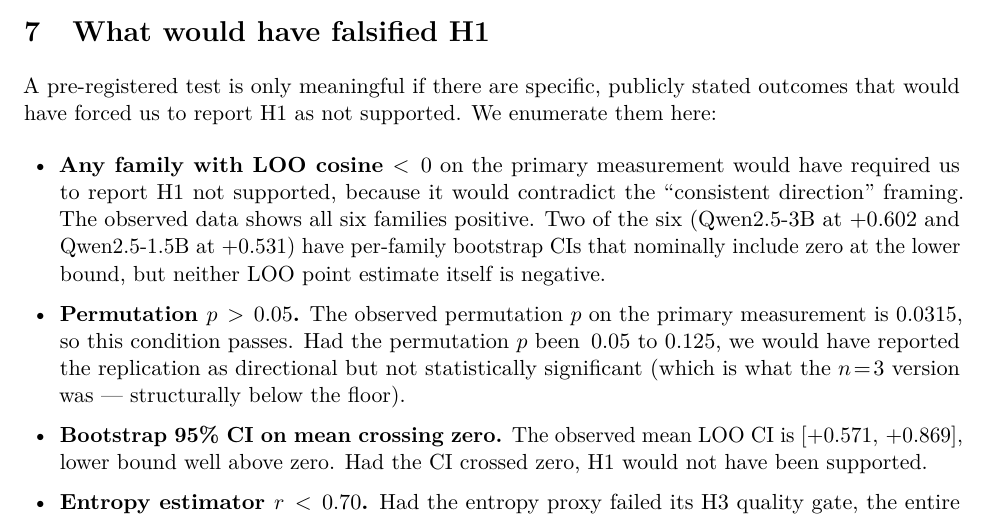
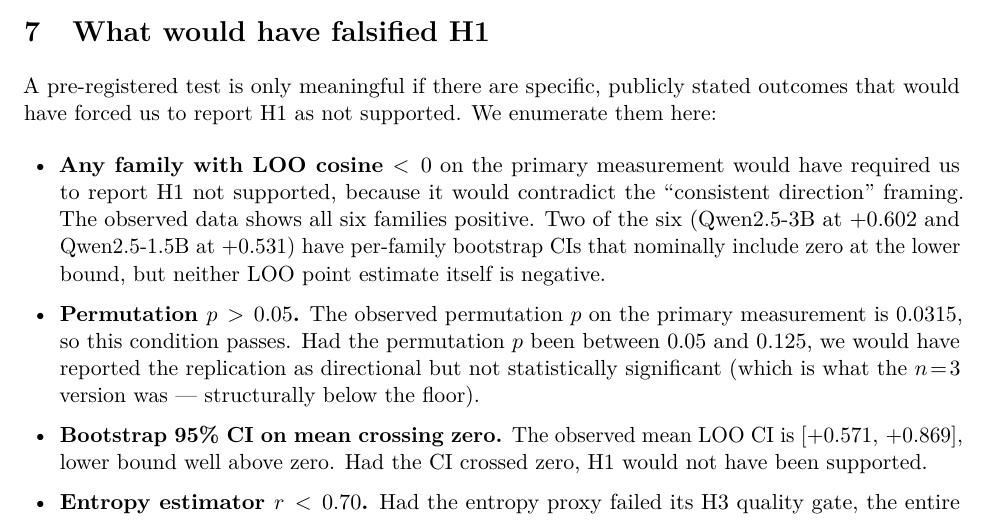
Before and after one commit to fathom-lab/fathom, a LaTeX paper (paper/fathom_arxiv_v1.tex): part of page 17 of 32, cut so that both start at the same text. Compiled offline with pdfLaTeX.

Commit message:
polish(paper): QA pass grammar + style fixes
Two minor fixes found in the full tex QA pass:
- §\ref{sec:discussion} -> \S\ref{sec:discussion} (consistency with
  rest of paper, which uses \S throughout)
- "Had the permutation p been 0.05 to 0.125" -> "been between 0.05 and
  0.125" (adds connecting word for grammatical clarity)

Content and numbers unchanged. 32 pages, clean compile.

Co-Authored-By: Claude Opus 4.6 (1M context) <noreply@anthropic.com>

```diff
--- a/paper/fathom_arxiv_v1.tex
+++ b/paper/fathom_arxiv_v1.tex
@@ -1036,7 +1036,7 @@ include zero at the lower bound, but neither LOO point estimate itself is
 negative.
 \item \textbf{Permutation $p\,>\,0.05$.} The observed permutation $p$ on
 the primary measurement is $0.0315$, so this condition passes. Had the
-permutation $p$ been $\,0.05$ to $0.125$, we would have reported the
+permutation $p$ been between $0.05$ and $0.125$, we would have reported the
 replication as directional but not statistically significant (which is
 what the $n\!=\!3$ version was --- structurally below the floor).
 \item \textbf{Bootstrap 95\% CI on mean crossing zero.} The observed mean
```
Also changed, not shown: paper/fathom_arxiv_v1.pdf, paper/fathom_arxiv_v1.tex (2 more changed lines).
